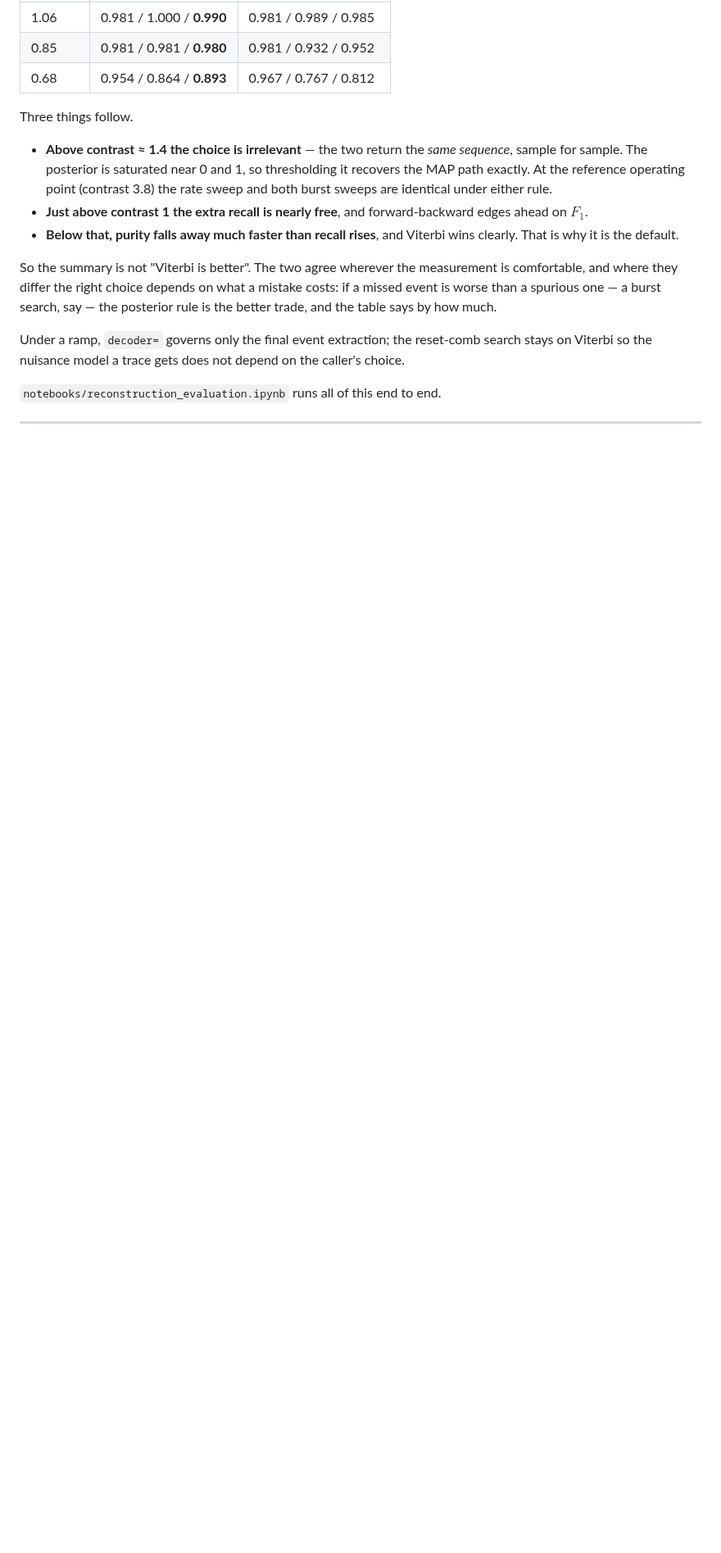
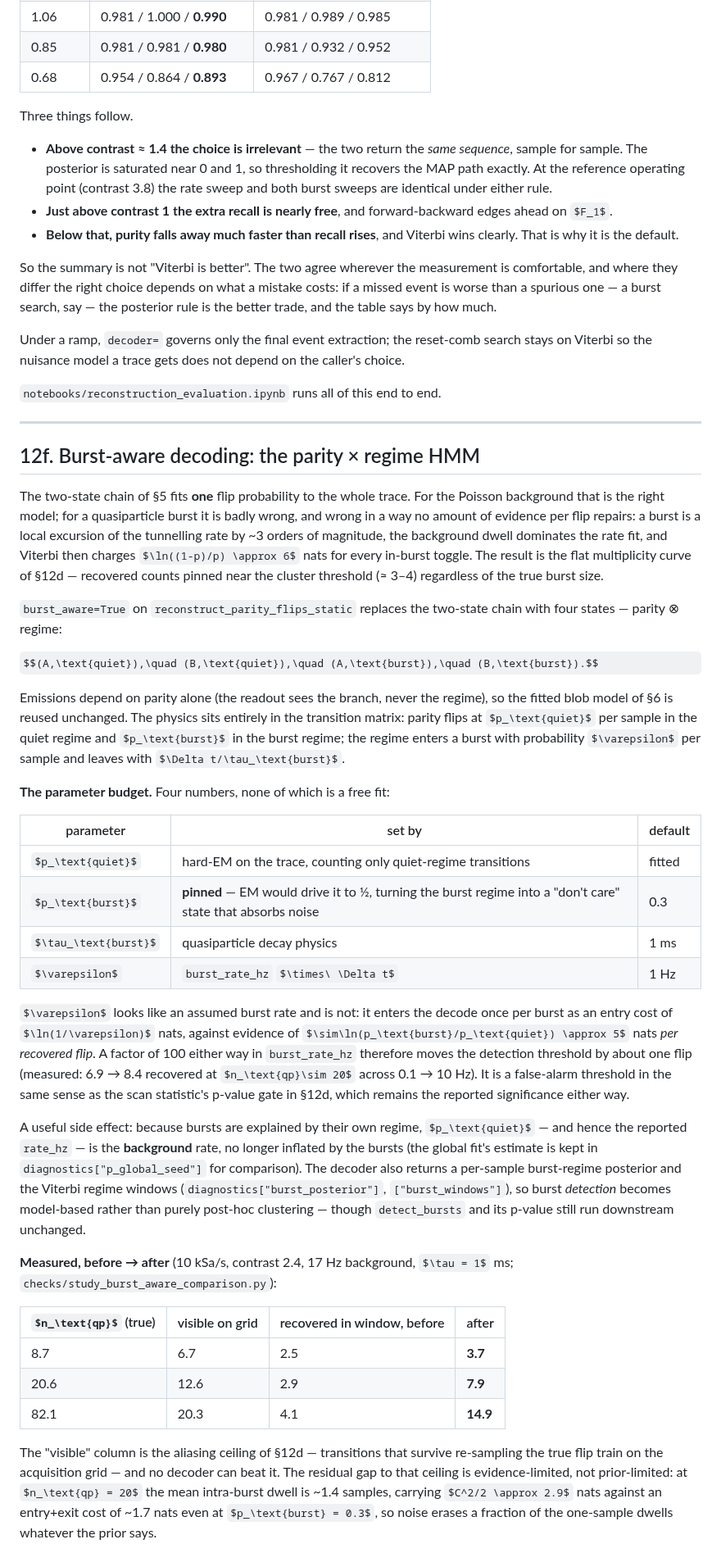
Before and after one commit to WashU-Astroparticle-Lab/qpd, a Markdown page: docs/reconstruction.md, the part around one of its changes. Shown at 82% size. GitHub-like rendering; some formulas as TeX source; blank space fills up the shorter version.

```diff
--- a/docs/reconstruction.md
+++ b/docs/reconstruction.md
@@ -1427,3 +1428,70 @@ depend on the caller's choice.
 
 ---
 
+## 12f. Burst-aware decoding: the parity × regime HMM
+
+The two-state chain of §5 fits **one** flip probability to the whole trace. For
+the Poisson background that is the right model; for a quasiparticle burst it is
+badly wrong, and wrong in a way no amount of evidence per flip repairs: a burst
+is a local excursion of the tunnelling rate by ~3 orders of magnitude, the
+background dwell dominates the rate fit, and Viterbi then charges
+$\ln((1-p)/p) \approx 6$ nats for every in-burst toggle. The result is the flat
+multiplicity curve of §12d — recovered counts pinned near the cluster threshold
+(≈ 3–4) regardless of the true burst size.
+
+`burst_aware=True` on `reconstruct_parity_flips_static` replaces the two-state
+chain with four states — parity ⊗ regime:
+
+$$(A,\text{quiet}),\quad (B,\text{quiet}),\quad (A,\text{burst}),\quad (B,\text{burst}).$$
+
+Emissions depend on parity alone (the readout sees the branch, never the
+regime), so the fitted blob model of §6 is reused unchanged. The physics sits
+entirely in the transition matrix: parity flips at $p_\text{quiet}$ per sample
+in the quiet regime and $p_\text{burst}$ in the burst regime; the regime enters
+a burst with probability $\varepsilon$ per sample and leaves with
+$\Delta t/\tau_\text{burst}$.
+
+**The parameter budget.** Four numbers, none of which is a free fit:
+
+| parameter | set by | default |
+|---|---|---|
+| $p_\text{quiet}$ | hard-EM on the trace, counting only quiet-regime transitions | fitted |
+| $p_\text{burst}$ | **pinned** — EM would drive it to ½, turning the burst regime into a "don't care" state that absorbs noise | 0.3 |
+| $\tau_\text{burst}$ | quasiparticle decay physics | 1 ms |
+| $\varepsilon$ | `burst_rate_hz` $\times\ \Delta t$ | 1 Hz |
+
+$\varepsilon$ looks like an assumed burst rate and is not: it enters the decode
+once per burst as an entry cost of $\ln(1/\varepsilon)$ nats, against evidence
+of $\sim\ln(p_\text{burst}/p_\text{quiet}) \approx 5$ nats *per recovered
+flip*. A factor of 100 either way in `burst_rate_hz` therefore moves the
+detection threshold by about one flip (measured: 6.9 → 8.4 recovered at
+$n_\text{qp}\sim 20$ across 0.1 → 10 Hz). It is a false-alarm threshold in the
+same sense as the scan statistic's p-value gate in §12d, which remains the
+reported significance either way.
+
+A useful side effect: because bursts are explained by their own regime,
+$p_\text{quiet}$ — and hence the reported `rate_hz` — is the **background**
+rate, no longer inflated by the bursts (the global fit's estimate is kept in
+`diagnostics["p_global_seed"]` for comparison). The decoder also returns a
+per-sample burst-regime posterior and the Viterbi regime windows
+(`diagnostics["burst_posterior"]`, `["burst_windows"]`), so burst *detection*
+becomes model-based rather than purely post-hoc clustering — though
+`detect_bursts` and its p-value still run downstream unchanged.
+
+**Measured, before → after** (10 kSa/s, contrast 2.4, 17 Hz background,
+$\tau = 1$ ms; `checks/study_burst_aware_comparison.py`):
+
+| $n_\text{qp}$ (true) | visible on grid | recovered in window, before | after |
+|---|---|---|---|
+| 8.7 | 6.7 | 2.5 | **3.7** |
+| 20.6 | 12.6 | 2.9 | **7.9** |
+| 82.1 | 20.3 | 4.1 | **14.9** |
+
+The "visible" column is the aliasing ceiling of §12d — transitions that survive
+re-sampling the true flip train on the acquisition grid — and no decoder can
+beat it. The residual gap to that ceiling is evidence-limited, not
+prior-limited: at $n_\text{qp} = 20$ the mean intra-burst dwell is ~1.4
+samples, carrying $C^2/2 \approx 2.9$ nats against an entry+exit cost of ~1.7
+nats even at $p_\text{burst} = 0.3$, so noise erases a fraction of the
+one-sample dwells whatever the prior says.
+
```
Also changed, not shown: other parts of docs/reconstruction.md (+18 -0 lines), CLAUDE.md (+2 -2 lines), docs/figures/burst_aware_comparison.png (added), 6 other files.
